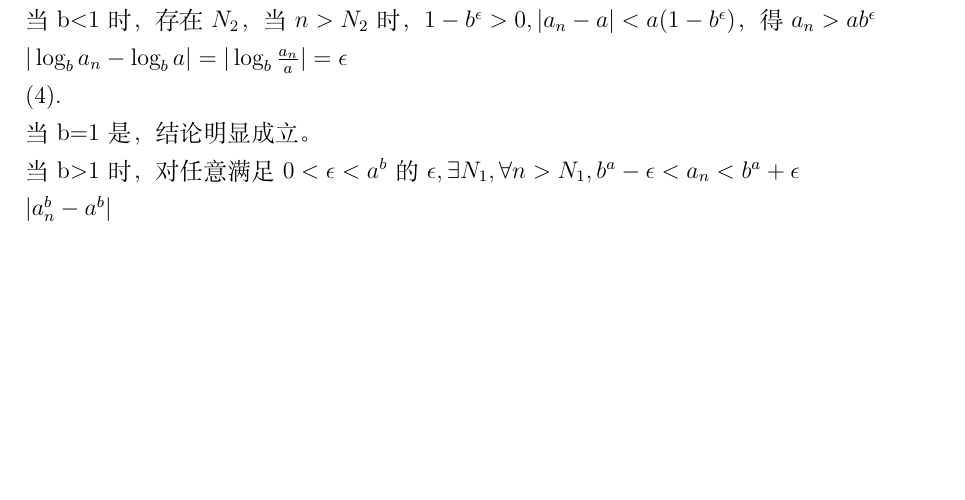
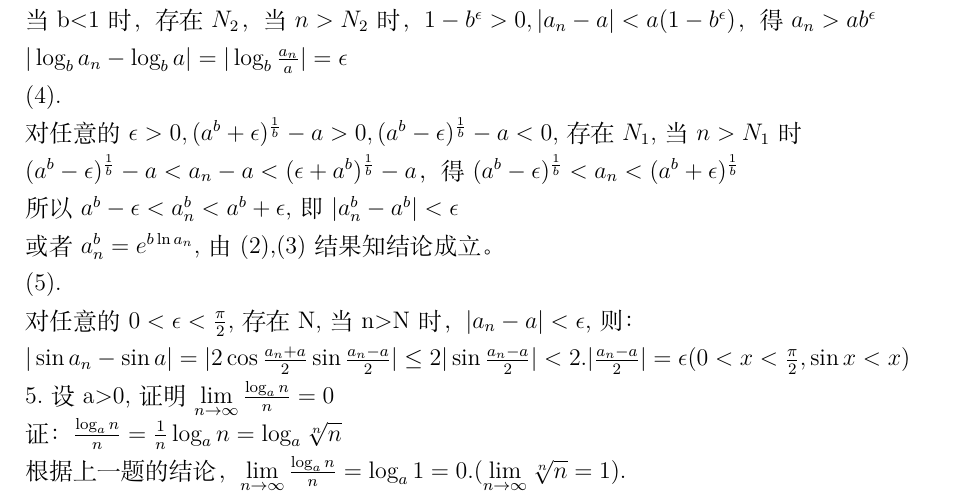
Before and after one commit to 309374891/math-analysis-practice-xiehuiming, a LaTeX document (chapter-02-2-1.tex): part of page 4 of 4, cut so that both start at the same text, the shorter picture padded with empty space. Compiled offline with XeLaTeX.

Commit message:
上次提交不完整

```diff
--- a/chapter-02-2-1.tex
+++ b/chapter-02-2-1.tex
@@ -267,10 +267,25 @@ $|\log_b{a_n}-\log_b{a}|=|\log_b{\frac{a_n}{a}}|=\epsilon$
 
 (4).
 
-当b=1是，结论明显成立。
+对任意的$\epsilon>0,(a^b+\epsilon)^{\frac{1}{b}}-a>0,(a^b-\epsilon)^{\frac{1}{b}}-a<0$,存在$N_1$,当$n>N_1$时
 
-当b>1时，对任意满足$0<\epsilon<a^b$的$\epsilon,\exists{N_1},\forall{n>N_1},b^a-\epsilon<a_n<b^a+\epsilon$
+$(a^b-\epsilon)^{\frac{1}{b}}-a<a_n-a<(\epsilon+a^b)^{\frac{1}{b}}-a$，得$(a^b-\epsilon)^{\frac{1}{b}}<a_n<(a^b+\epsilon)^{\frac{1}{b}}$
 
-$|a_n^b-a^b|$
+所以$a^b-\epsilon<a_n^b<a^b+\epsilon$,即$|a_n^b-a^b|<\epsilon$
+
+或者$a_n^b=e^{b\ln{a_n}}$,由(2),(3)结果知结论成立。
+
+(5).
+
+对任意的$0<\epsilon<\frac{\pi}{2}$,存在N,当n>N时，$|a_n-a|<\epsilon$,则：
+
+$|\sin{a_n}-\sin{a}|=|2\cos\frac{a_n+a}{2}\sin\frac{a_n-a}{2}|\le2|\sin\frac{a_n-a}{2}|<2.|\frac{a_n-a}{2}|=\epsilon(0<x<\frac{\pi}{2},\sin{x}<x)$
+
+
+5.设a>0,证明$\lim\limits_{n\to\infty}{\frac{\log_an}{n}}=0$
+
+证：$\frac{\log_a{n}}{n}=\frac{1}{n}\log_a{n}=\log_a{\sqrt[n]{n}}$
+
+根据上一题的结论，$\lim\limits_{n\to\infty}{\frac{\log_an}{n}}=\log_a{1}=0.(\lim\limits_{n\to\infty}\sqrt[n]{n}=1)$.
 
 \end{document}
```
Also changed, not shown: chapter-02-2-1.pdf.
